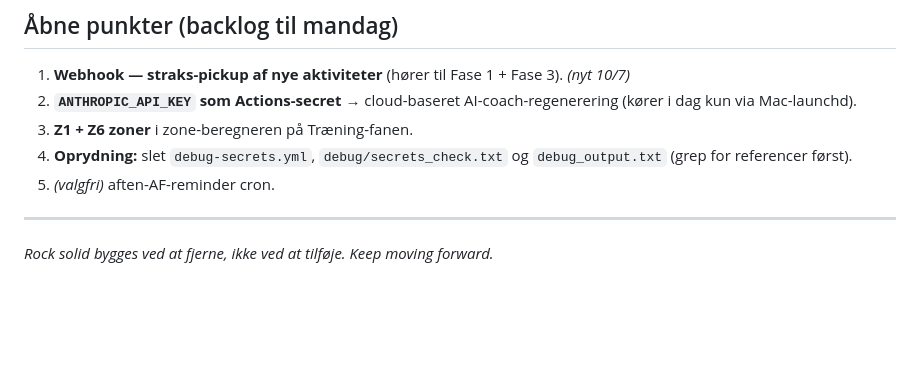
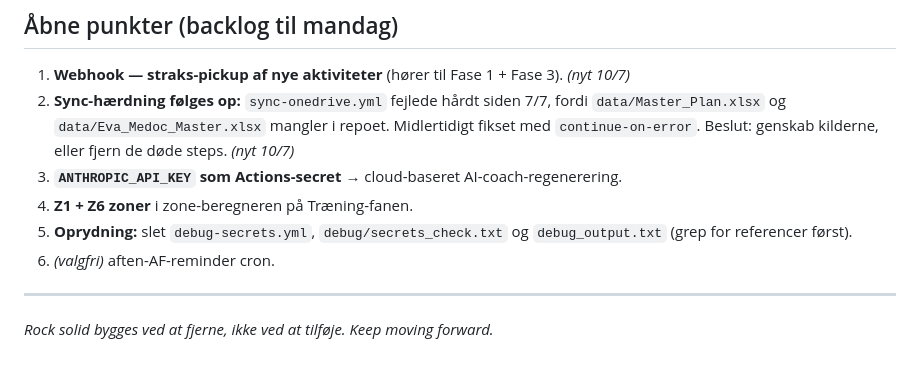
Before and after one commit to hammerbamsen/fast-as-50, a Markdown page: docs/fast-as-fifty-fundament-review.md, the part around one of its changes. Rendered like a GitHub page; blank space fills up the shorter version.

```diff
--- a/docs/fast-as-fifty-fundament-review.md
+++ b/docs/fast-as-fifty-fundament-review.md
@@ -68,10 +61,11 @@ GitHub App klar: **ID 4259031**, installation **145518829**, `.pem` hos Kennet.
 ## Åbne punkter (backlog til mandag)
 
 1. **Webhook — straks-pickup af nye aktiviteter** (hører til Fase 1 + Fase 3). *(nyt 10/7)*
-2. **`ANTHROPIC_API_KEY` som Actions-secret** → cloud-baseret AI-coach-regenerering (kører i dag kun via Mac-launchd).
-3. **Z1 + Z6 zoner** i zone-beregneren på Træning-fanen.
-4. **Oprydning:** slet `debug-secrets.yml`, `debug/secrets_check.txt` og `debug_output.txt` (grep for referencer først).
-5. *(valgfri)* aften-AF-reminder cron.
+2. **Sync-hærdning følges op:** `sync-onedrive.yml` fejlede hårdt siden 7/7, fordi `data/Master_Plan.xlsx` og `data/Eva_Medoc_Master.xlsx` mangler i repoet. Midlertidigt fikset med `continue-on-error`. Beslut: genskab kilderne, eller fjern de døde steps. *(nyt 10/7)*
+3. **`ANTHROPIC_API_KEY` som Actions-secret** → cloud-baseret AI-coach-regenerering.
+4. **Z1 + Z6 zoner** i zone-beregneren på Træning-fanen.
+5. **Oprydning:** slet `debug-secrets.yml`, `debug/secrets_check.txt` og `debug_output.txt` (grep for referencer først).
+6. *(valgfri)* aften-AF-reminder cron.
 
 ---
 
```
Also changed, not shown: other parts of docs/fast-as-fifty-fundament-review.md (+19 -26 lines).
